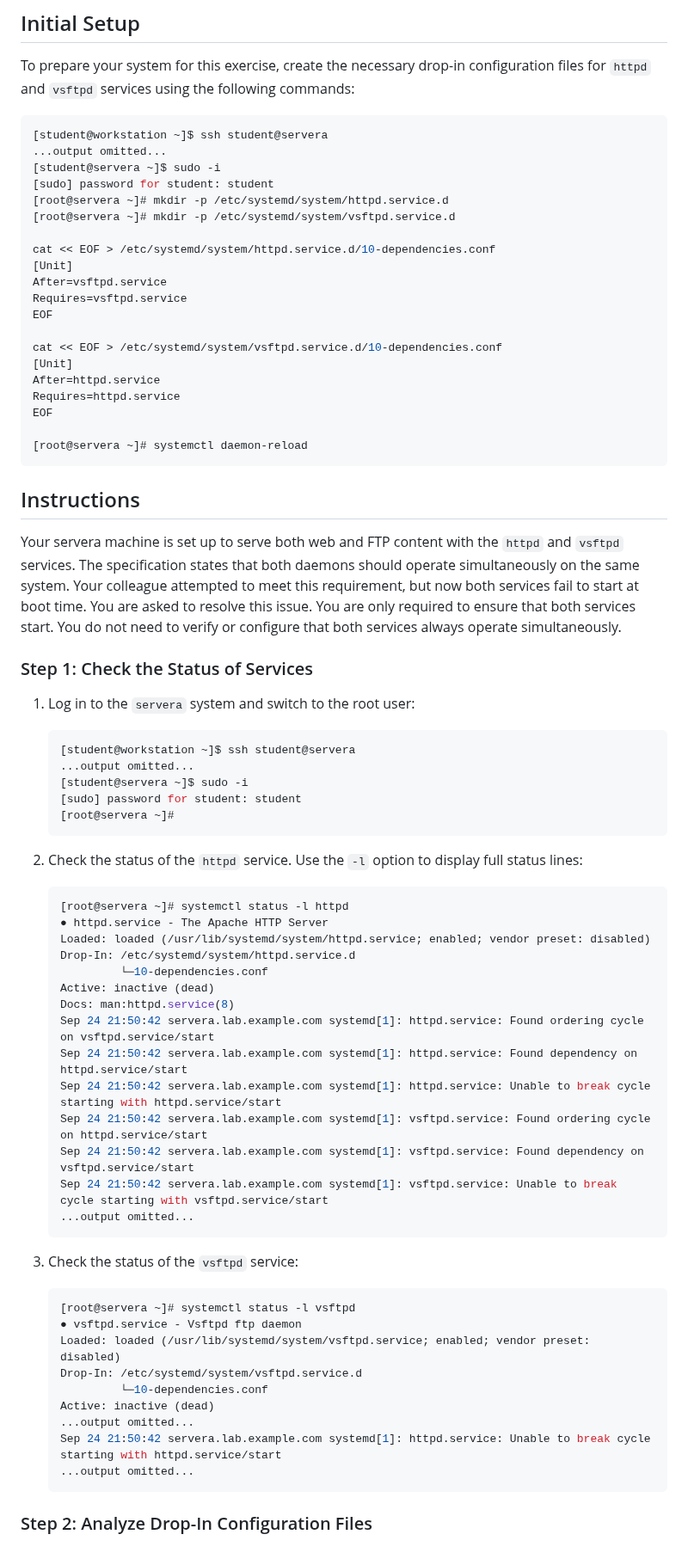
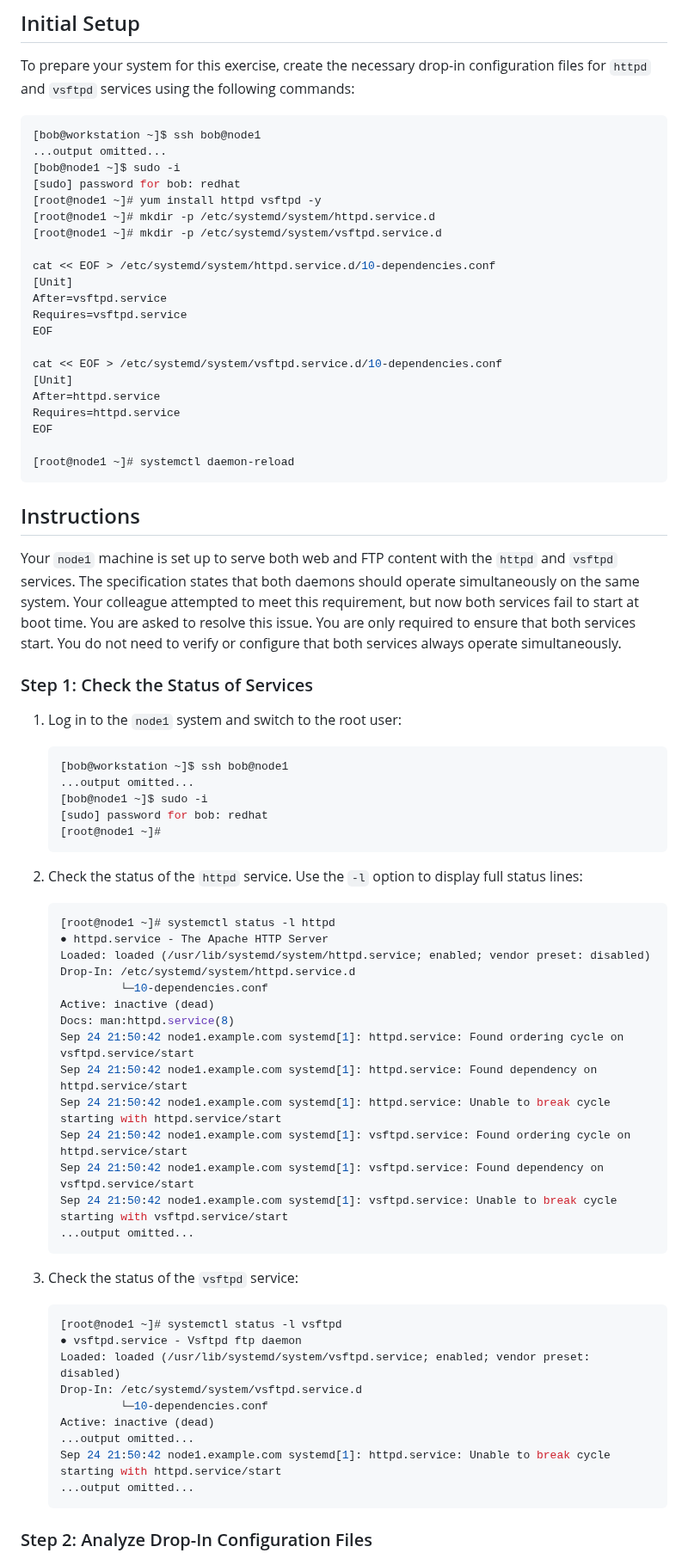
Before and after one commit to RedHatRanger/RHCA9Vagrant, a Markdown page: EX342_Linux_Troubleshooting/LABS/10_Identifying_and_Resolving_Failing_Services.md, the part around one of its changes. Shown at 86% size. Rendered like a GitHub page.

````diff
--- a/EX342_Linux_Troubleshooting/LABS/10_Identifying_and_Resolving_Failing_Services.md
+++ b/EX342_Linux_Troubleshooting/LABS/10_Identifying_and_Resolving_Failing_Services.md
@@ -13,12 +13,13 @@
 To prepare your system for this exercise, create the necessary drop-in configuration files for `httpd` and `vsftpd` services using the following commands:
 
 ```bash
-[student@workstation ~]$ ssh student@servera
+[bob@workstation ~]$ ssh bob@node1
 ...output omitted...
-[student@servera ~]$ sudo -i
-[sudo] password for student: student
-[root@servera ~]# mkdir -p /etc/systemd/system/httpd.service.d
-[root@servera ~]# mkdir -p /etc/systemd/system/vsftpd.service.d
+[bob@node1 ~]$ sudo -i
+[sudo] password for bob: redhat
+[root@node1 ~]# yum install httpd vsftpd -y
+[root@node1 ~]# mkdir -p /etc/systemd/system/httpd.service.d
+[root@node1 ~]# mkdir -p /etc/systemd/system/vsftpd.service.d
 
 cat << EOF > /etc/systemd/system/httpd.service.d/10-dependencies.conf
 [Unit]
@@ -32,55 +33,55 @@ After=httpd.service
 Requires=httpd.service
 EOF
 
-[root@servera ~]# systemctl daemon-reload
+[root@node1 ~]# systemctl daemon-reload
 ```
 
 ## Instructions
 
-Your servera machine is set up to serve both web and FTP content with the `httpd` and `vsftpd` services. The specification states that both daemons should operate simultaneously on the same system. Your colleague attempted to meet this requirement, but now both services fail to start at boot time. You are asked to resolve this issue. You are only required to ensure that both services start. You do not need to verify or configure that both services always operate simultaneously.
+Your `node1` machine is set up to serve both web and FTP content with the `httpd` and `vsftpd` services. The specification states that both daemons should operate simultaneously on the same system. Your colleague attempted to meet this requirement, but now both services fail to start at boot time. You are asked to resolve this issue. You are only required to ensure that both services start. You do not need to verify or configure that both services always operate simultaneously.
 
 ### Step 1: Check the Status of Services
 
-1. Log in to the `servera` system and switch to the root user:
+1. Log in to the `node1` system and switch to the root user:
 
    ```bash
-   [student@workstation ~]$ ssh student@servera
+   [bob@workstation ~]$ ssh bob@node1
    ...output omitted...
-   [student@servera ~]$ sudo -i
-   [sudo] password for student: student
-   [root@servera ~]#
+   [bob@node1 ~]$ sudo -i
+   [sudo] password for bob: redhat
+   [root@node1 ~]#
    ```
 
 2. Check the status of the `httpd` service. Use the `-l` option to display full status lines:
 
    ```bash
-   [root@servera ~]# systemctl status -l httpd
+   [root@node1 ~]# systemctl status -l httpd
    ● httpd.service - The Apache HTTP Server
    Loaded: loaded (/usr/lib/systemd/system/httpd.service; enabled; vendor preset: disabled)
    Drop-In: /etc/systemd/system/httpd.service.d
             └─10-dependencies.conf
    Active: inactive (dead)
    Docs: man:httpd.service(8)
-   Sep 24 21:50:42 servera.lab.example.com systemd[1]: httpd.service: Found ordering cycle on vsftpd.service/start
-   Sep 24 21:50:42 servera.lab.example.com systemd[1]: httpd.service: Found dependency on httpd.service/start
-   Sep 24 21:50:42 servera.lab.example.com systemd[1]: httpd.service: Unable to break cycle starting with httpd.service/start
-   Sep 24 21:50:42 servera.lab.example.com systemd[1]: vsftpd.service: Found ordering cycle on httpd.service/start
-   Sep 24 21:50:42 servera.lab.example.com systemd[1]: vsftpd.service: Found dependency on vsftpd.service/start
-   Sep 24 21:50:42 servera.lab.example.com systemd[1]: vsftpd.service: Unable to break cycle starting with vsftpd.service/start
+   Sep 24 21:50:42 node1.example.com systemd[1]: httpd.service: Found ordering cycle on vsftpd.service/start
+   Sep 24 21:50:42 node1.example.com systemd[1]: httpd.service: Found dependency on httpd.service/start
+   Sep 24 21:50:42 node1.example.com systemd[1]: httpd.service: Unable to break cycle starting with httpd.service/start
+   Sep 24 21:50:42 node1.example.com systemd[1]: vsftpd.service: Found ordering cycle on httpd.service/start
+   Sep 24 21:50:42 node1.example.com systemd[1]: vsftpd.service: Found dependency on vsftpd.service/start
+   Sep 24 21:50:42 node1.example.com systemd[1]: vsftpd.service: Unable to break cycle starting with vsftpd.service/start
    ...output omitted...
    ```
 
 3. Check the status of the `vsftpd` service:
 
    ```bash
-   [root@servera ~]# systemctl status -l vsftpd
+   [root@node1 ~]# systemctl status -l vsftpd
    ● vsftpd.service - Vsftpd ftp daemon
    Loaded: loaded (/usr/lib/systemd/system/vsftpd.service; enabled; vendor preset: disabled)
    Drop-In: /etc/systemd/system/vsftpd.service.d
             └─10-dependencies.conf
    Active: inactive (dead)
    ...output omitted...
-   Sep 24 21:50:42 servera.lab.example.com systemd[1]: httpd.service: Unable to break cycle starting with httpd.service/start
+   Sep 24 21:50:42 node1.example.com systemd[1]: httpd.service: Unable to break cycle starting with httpd.service/start
    ...output omitted...
    ```
 
````
Also changed, not shown: other parts of EX342_Linux_Troubleshooting/LABS/10_Identifying_and_Resolving_Failing_Services.md (+16 -16 lines).
